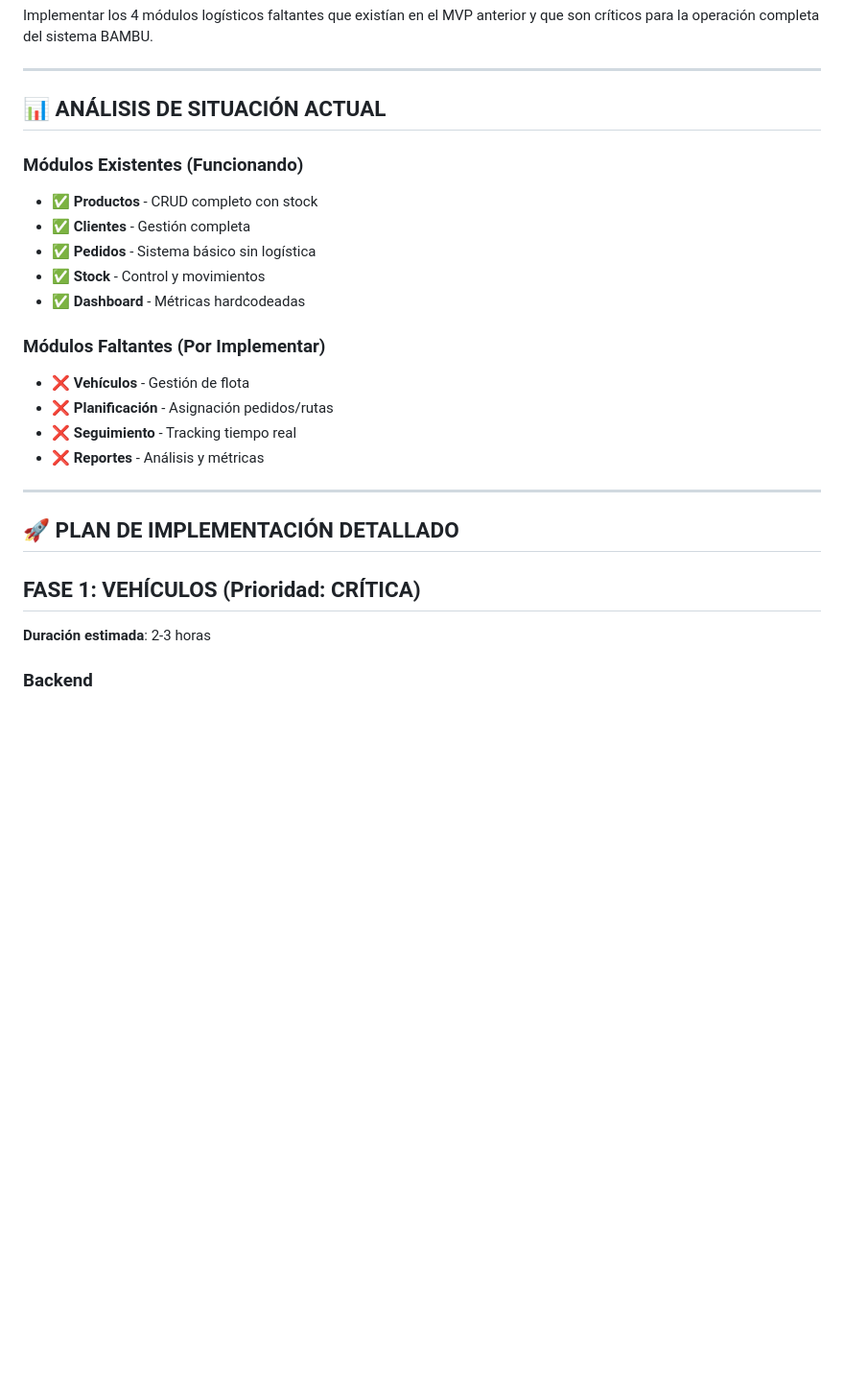
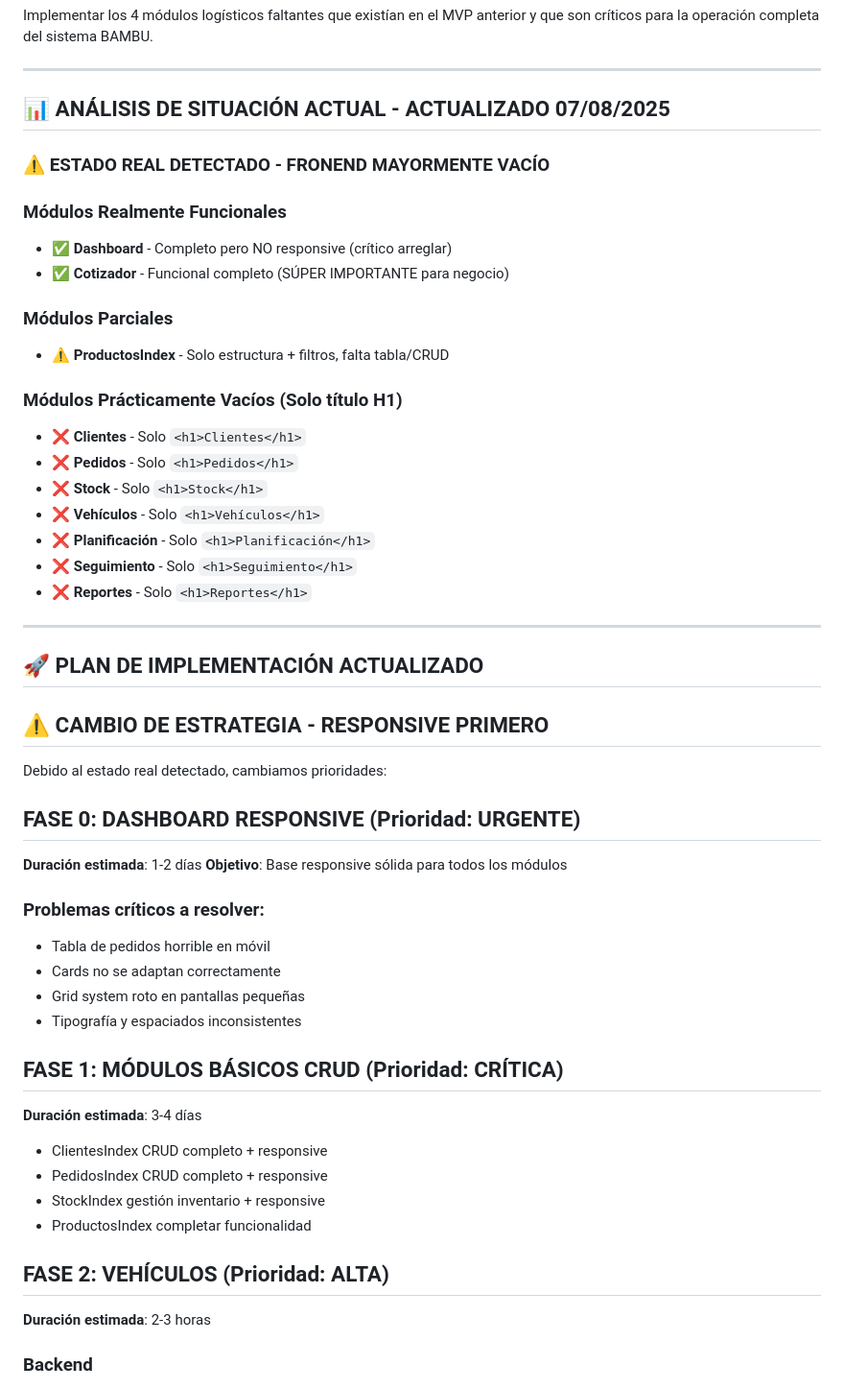
Before and after one commit to PachuAI/bambu-crm-full, a Markdown page: documentacion-proyecto/PLAN_IMPLEMENTACION_MODULOS_FALTANTES.md, the part around the change. Shown at 96% size. Drawn GitHub-style; blank space fills up the shorter version.

```diff
--- a/documentacion-proyecto/PLAN_IMPLEMENTACION_MODULOS_FALTANTES.md
+++ b/documentacion-proyecto/PLAN_IMPLEMENTACION_MODULOS_FALTANTES.md
@@ -7,26 +7,52 @@ Implementar los 4 módulos logísticos faltantes que existían en el MVP anterio
 
 ---
 
-## 📊 ANÁLISIS DE SITUACIÓN ACTUAL
+## 📊 ANÁLISIS DE SITUACIÓN ACTUAL - ACTUALIZADO 07/08/2025
 
-### Módulos Existentes (Funcionando)
-- ✅ **Productos** - CRUD completo con stock
-- ✅ **Clientes** - Gestión completa
-- ✅ **Pedidos** - Sistema básico sin logística
-- ✅ **Stock** - Control y movimientos
-- ✅ **Dashboard** - Métricas hardcodeadas
+### ⚠️ ESTADO REAL DETECTADO - FRONEND MAYORMENTE VACÍO
 
-### Módulos Faltantes (Por Implementar)
-- ❌ **Vehículos** - Gestión de flota
-- ❌ **Planificación** - Asignación pedidos/rutas
-- ❌ **Seguimiento** - Tracking tiempo real
-- ❌ **Reportes** - Análisis y métricas
+### Módulos Realmente Funcionales
+- ✅ **Dashboard** - Completo pero NO responsive (crítico arreglar)
+- ✅ **Cotizador** - Funcional completo (SÚPER IMPORTANTE para negocio)
+
+### Módulos Parciales
+- ⚠️ **ProductosIndex** - Solo estructura + filtros, falta tabla/CRUD
+
+### Módulos Prácticamente Vacíos (Solo título H1)
+- ❌ **Clientes** - Solo `<h1>Clientes</h1>`
+- ❌ **Pedidos** - Solo `<h1>Pedidos</h1>`
+- ❌ **Stock** - Solo `<h1>Stock</h1>`
+- ❌ **Vehículos** - Solo `<h1>Vehículos</h1>`
+- ❌ **Planificación** - Solo `<h1>Planificación</h1>`
+- ❌ **Seguimiento** - Solo `<h1>Seguimiento</h1>`
+- ❌ **Reportes** - Solo `<h1>Reportes</h1>`
 
 ---
 
-## 🚀 PLAN DE IMPLEMENTACIÓN DETALLADO
+## 🚀 PLAN DE IMPLEMENTACIÓN ACTUALIZADO
 
-## FASE 1: VEHÍCULOS (Prioridad: CRÍTICA)
+## ⚠️ CAMBIO DE ESTRATEGIA - RESPONSIVE PRIMERO
+
+Debido al estado real detectado, cambiamos prioridades:
+
+## FASE 0: DASHBOARD RESPONSIVE (Prioridad: URGENTE)
+**Duración estimada**: 1-2 días
+**Objetivo**: Base responsive sólida para todos los módulos
+
+### Problemas críticos a resolver:
+- Tabla de pedidos horrible en móvil
+- Cards no se adaptan correctamente
+- Grid system roto en pantallas pequeñas
+- Tipografía y espaciados inconsistentes
+
+## FASE 1: MÓDULOS BÁSICOS CRUD (Prioridad: CRÍTICA)
+**Duración estimada**: 3-4 días
+- ClientesIndex CRUD completo + responsive
+- PedidosIndex CRUD completo + responsive
+- StockIndex gestión inventario + responsive
+- ProductosIndex completar funcionalidad
+
+## FASE 2: VEHÍCULOS (Prioridad: ALTA)
 **Duración estimada**: 2-3 horas
 
 ### Backend
```
Also changed, not shown: documentacion-proyecto/ESTADO_REAL_FRONTEND_2025-08-07.md (added, +167 -0 lines).
